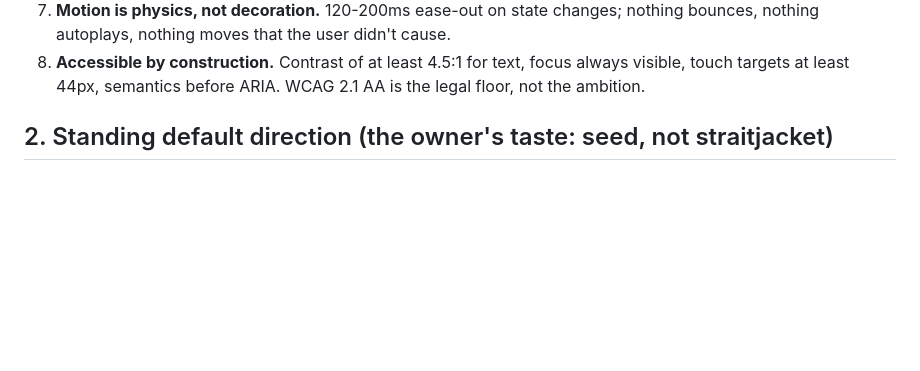
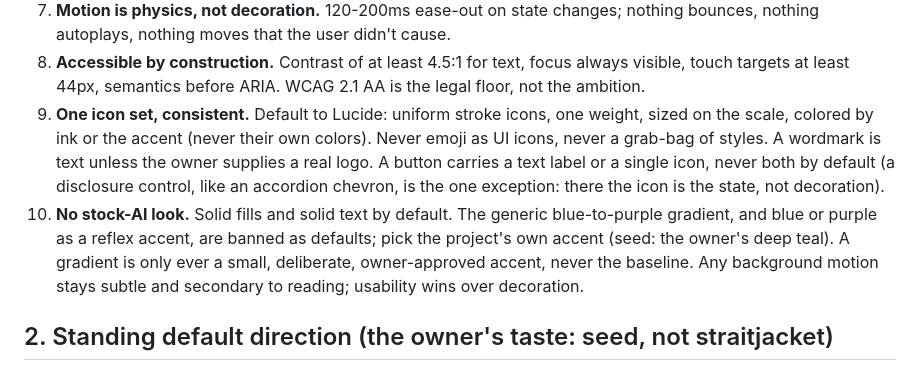
Before and after one commit to Tradebaas/Groundwork, a Markdown page: docs/design/DESIGN.md, the part around the change. GitHub-like rendering; blank space fills up the shorter version.

```diff
--- a/docs/design/DESIGN.md
+++ b/docs/design/DESIGN.md
@@ -25,6 +25,16 @@
 8. **Accessible by construction.** Contrast of at least 4.5:1 for text, focus always visible,
    touch targets at least 44px, semantics before ARIA. WCAG 2.1 AA is the legal floor, not the
    ambition.
+9. **One icon set, consistent.** Default to Lucide: uniform stroke icons, one weight, sized on
+   the scale, colored by ink or the accent (never their own colors). Never emoji as UI icons,
+   never a grab-bag of styles. A wordmark is text unless the owner supplies a real logo. A button
+   carries a text label or a single icon, never both by default (a disclosure control, like an
+   accordion chevron, is the one exception: there the icon is the state, not decoration).
+10. **No stock-AI look.** Solid fills and solid text by default. The generic blue-to-purple
+    gradient, and blue or purple as a reflex accent, are banned as defaults; pick the project's
+    own accent (seed: the owner's deep teal). A gradient is only ever a small, deliberate,
+    owner-approved accent, never the baseline. Any background motion stays subtle and secondary
+    to reading; usability wins over decoration.
 
 ## 2. Standing default direction (the owner's taste: seed, not straitjacket)
 
```
Also changed, not shown: README.md (+13 -0 lines), docs/design/reference/explainer-dark.png (added), docs/design/reference/explainer-light.png (added), 2 other files.
